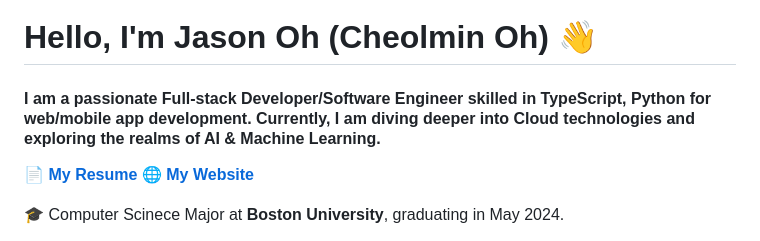
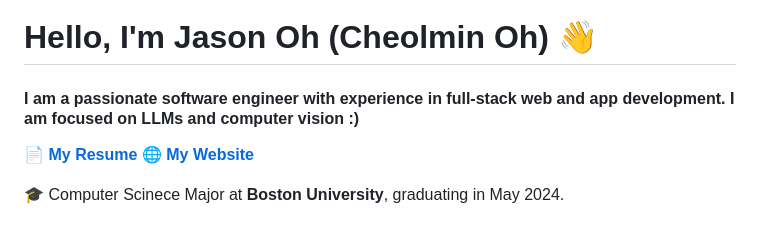
Before and after one commit to jasonoh152/jasonoh152, a Markdown page: README.md, the part around the change. GitHub-like rendering.

```diff
--- a/README.md
+++ b/README.md
@@ -1,6 +1,6 @@
 # Hello, I'm Jason Oh (Cheolmin Oh) 👋
 
-#### I am a passionate Full-stack Developer/Software Engineer skilled in TypeScript, Python for web/mobile app development. Currently, I am diving deeper into Cloud technologies and exploring the realms of AI & Machine Learning.
+#### I am a passionate software engineer with experience in full-stack web and app development. I am focused on LLMs and computer vision :)
 
 📄 [**My Resume**](https://github.com/jasonoh1998/jasonoh1998/blob/main/CheolminOh_Resume.pdf)
 🌐 [**My Website**](https://jasonoh.site/)
```
